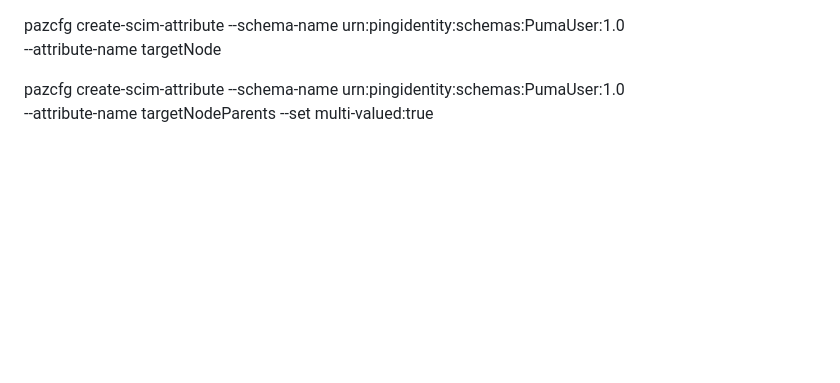
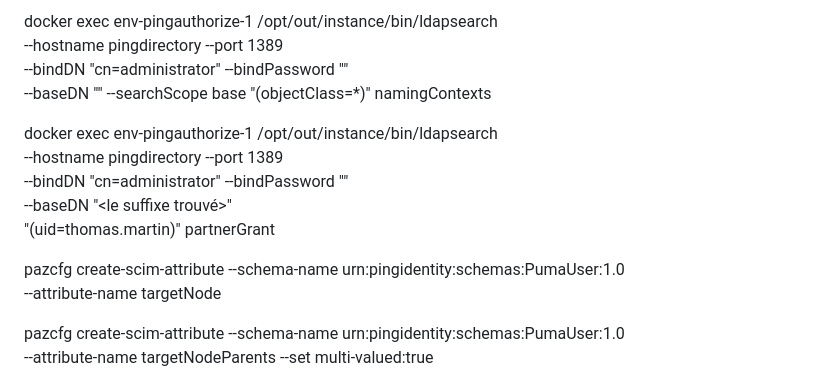
Before and after one commit to max007h/OAuth, a Markdown page: docs/Msg.txt.md, the part around the change. Drawn GitHub-style; blank space fills up the shorter version.

Commit message:
Update Msg.txt.md with LDAP search commands
Added LDAP search commands for environment configuration.

```diff
--- a/docs/Msg.txt.md
+++ b/docs/Msg.txt.md
@@ -1,3 +1,15 @@
+docker exec env-pingauthorize-1 /opt/out/instance/bin/ldapsearch \
+  --hostname pingdirectory --port 1389 \
+  --bindDN "cn=administrator" --bindPassword "<ton mdp>" \
+  --baseDN "" --searchScope base "(objectClass=*)" namingContexts
+
+
+docker exec env-pingauthorize-1 /opt/out/instance/bin/ldapsearch \
+  --hostname pingdirectory --port 1389 \
+  --bindDN "cn=administrator" --bindPassword "<ton mdp>" \
+  --baseDN "<le suffixe trouvé>" \
+  "(uid=thomas.martin)" partnerGrant
+
 pazcfg create-scim-attribute --schema-name urn:pingidentity:schemas:PumaUser:1.0 \
   --attribute-name targetNode
 
```
